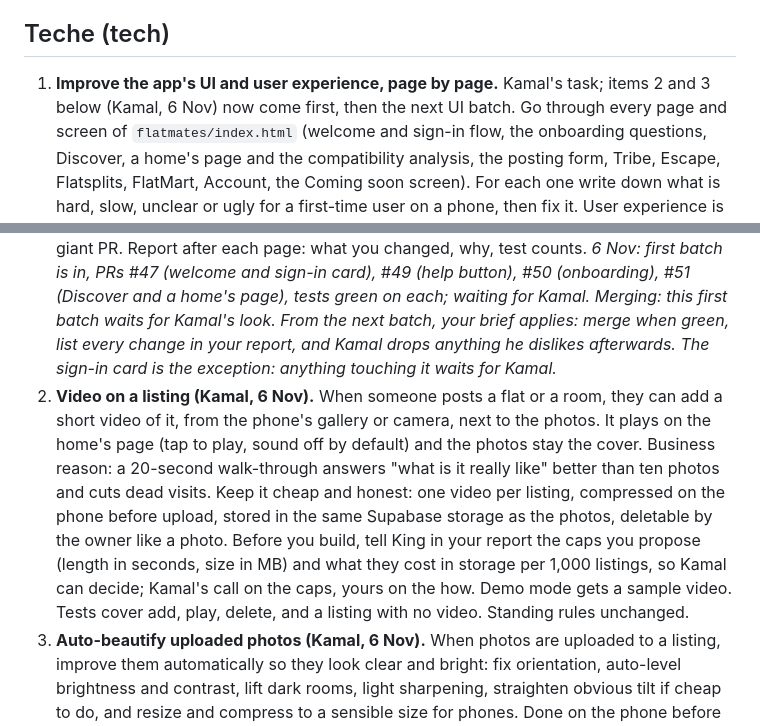
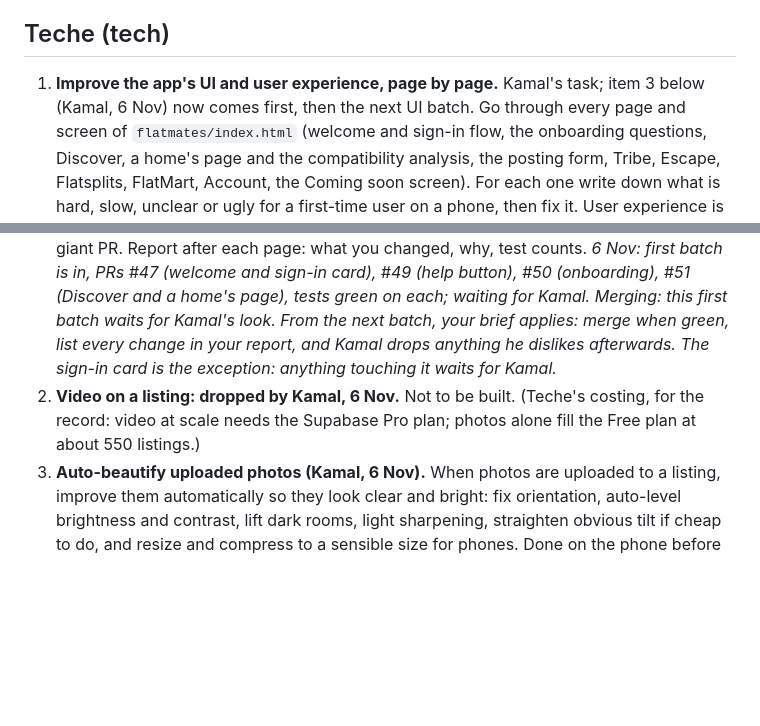
Before and after one commit to kamalmotiani1989-cmd/NavigateMe, a Markdown page: flatmates/team/priorities.md, 2 parts joined by grey strips. Rendered like a GitHub page; blank space fills up the shorter version.

Commit message:
Priorities: video dropped by Kamal; photo beautify only
Co-Authored-By: Claude Fable 5.1 <noreply@anthropic.com>
Claude-Session: https://claude.ai/code/session_018BSL965mvsh6QpNEFZxzCB

```diff
--- a/flatmates/team/priorities.md
+++ b/flatmates/team/priorities.md
@@ -16,7 +16,7 @@ Kamal sits with the team this Sunday (9 Nov); time to be shared. Mark and Salu b
 pushed, so the discussion is about choices, not reading.
 
 ## Teche (tech)
-1. **Improve the app's UI and user experience, page by page.** Kamal's task; items 2 and 3 below (Kamal, 6 Nov) now come first, then the next UI batch. Go through every
+1. **Improve the app's UI and user experience, page by page.** Kamal's task; item 3 below (Kamal, 6 Nov) now comes first, then the next UI batch. Go through every
    page and screen of `flatmates/index.html` (welcome and sign-in flow, the onboarding questions, Discover, a home's
    page and the compatibility analysis, the posting form, Tribe, Escape, Flatsplits, FlatMart, Account, the Coming
    soon screen). For each one write down what is hard, slow, unclear or ugly for a first-time user on a phone, then
@@ -28,14 +28,8 @@ pushed, so the discussion is about choices, not reading.
    and a home's page), tests green on each; waiting for Kamal. Merging: this first batch waits for Kamal's look. From
    the next batch, your brief applies: merge when green, list every change in your report, and Kamal drops anything he
    dislikes afterwards. The sign-in card is the exception: anything touching it waits for Kamal._
-2. **Video on a listing (Kamal, 6 Nov).** When someone posts a flat or a room, they can add a short video of it, from the
-   phone's gallery or camera, next to the photos. It plays on the home's page (tap to play, sound off by default) and the
-   photos stay the cover. Business reason: a 20-second walk-through answers "what is it really like" better than ten
-   photos and cuts dead visits. Keep it cheap and honest: one video per listing, compressed on the phone before upload,
-   stored in the same Supabase storage as the photos, deletable by the owner like a photo. Before you build, tell King
-   in your report the caps you propose (length in seconds, size in MB) and what they cost in storage per 1,000
-   listings, so Kamal can decide; Kamal's call on the caps, yours on the how. Demo mode gets a sample video. Tests cover
-   add, play, delete, and a listing with no video. Standing rules unchanged.
+2. **Video on a listing: dropped by Kamal, 6 Nov.** Not to be built. (Teche's costing, for the record: video at scale
+   needs the Supabase Pro plan; photos alone fill the Free plan at about 550 listings.)
 3. **Auto-beautify uploaded photos (Kamal, 6 Nov).** When photos are uploaded to a listing, improve them automatically
    so they look clear and bright: fix orientation, auto-level brightness and contrast, lift dark rooms, light sharpening,
    straighten obvious tilt if cheap to do, and resize and compress to a sensible size for phones. Done on the phone
```
